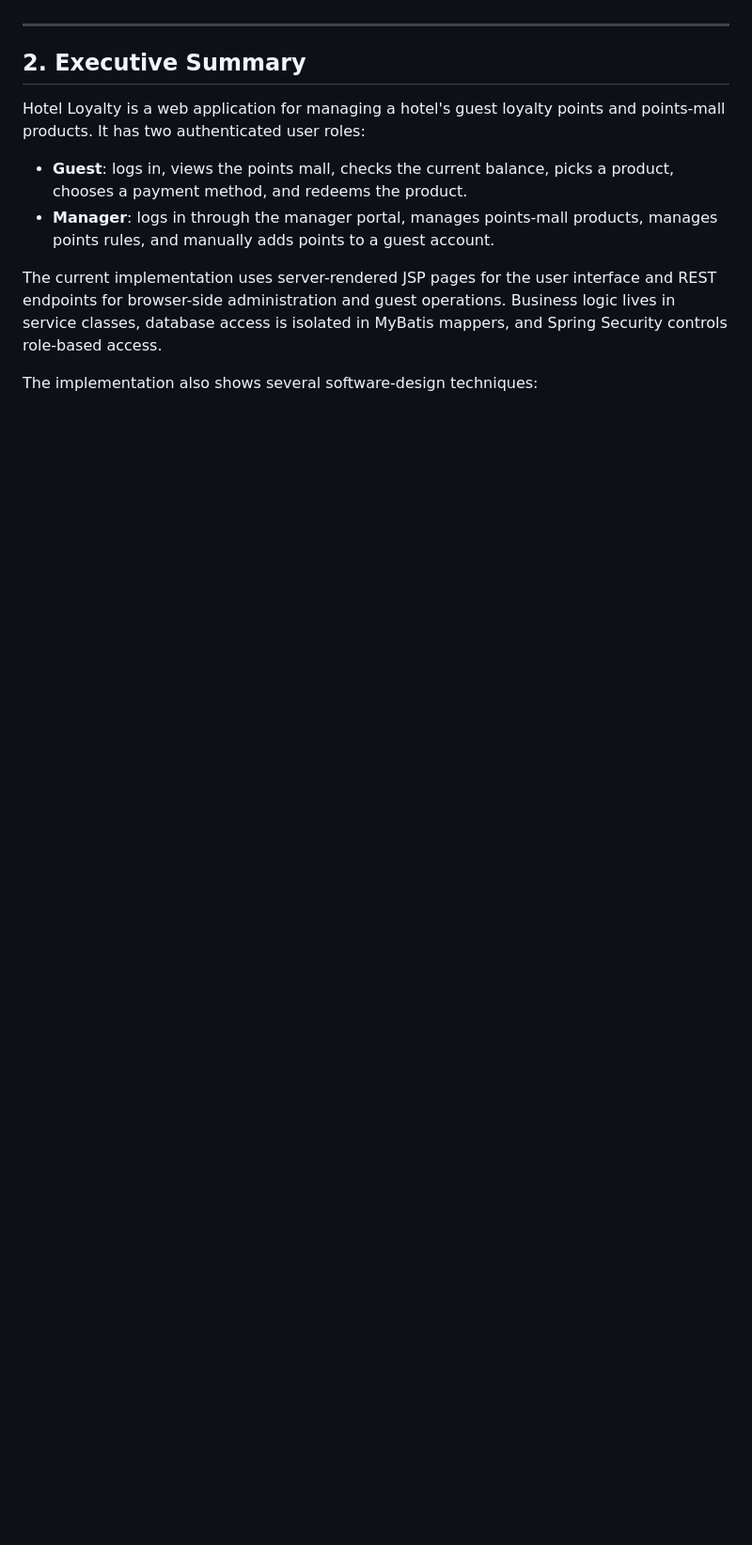
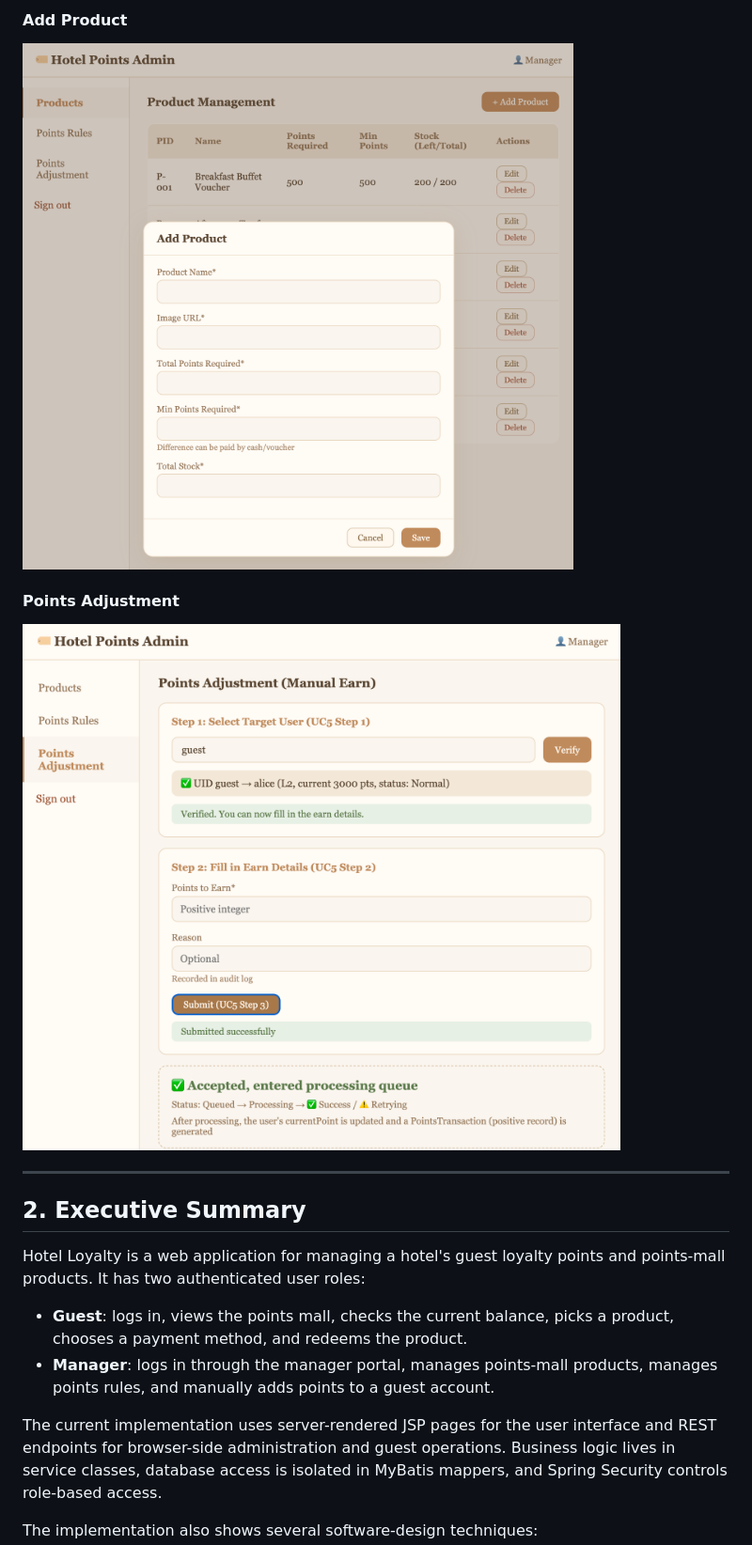
Before and after one commit to fordringd2008/CS6451-Advanced-software-design, a Markdown page: README.md, the part around one of its changes. Shown at 94% size. Drawn GitHub-style; pictures changed too: GUI/Real-Add Product.png (added), GUI/Real-Points Adjustment.png (added); blank space fills up the shorter version.

```diff
--- a/README.md
+++ b/README.md
@@ -31,3 +45,10 @@ The main business rules are:
+#### Add Product
+
+![Actual Add Product page](GUI/Real-Add%20Product.png)
+
+#### Points Adjustment
+
+![Actual Points Adjustment page](GUI/Real-Points%20Adjustment.png)
 
 ---
 
```
Also changed, not shown: other parts of README.md (+22 -2 lines), GUI/Real-My Points.png (added), GUI/Real-Points Mall.png (added), Plan/Final Plan.png (added).
